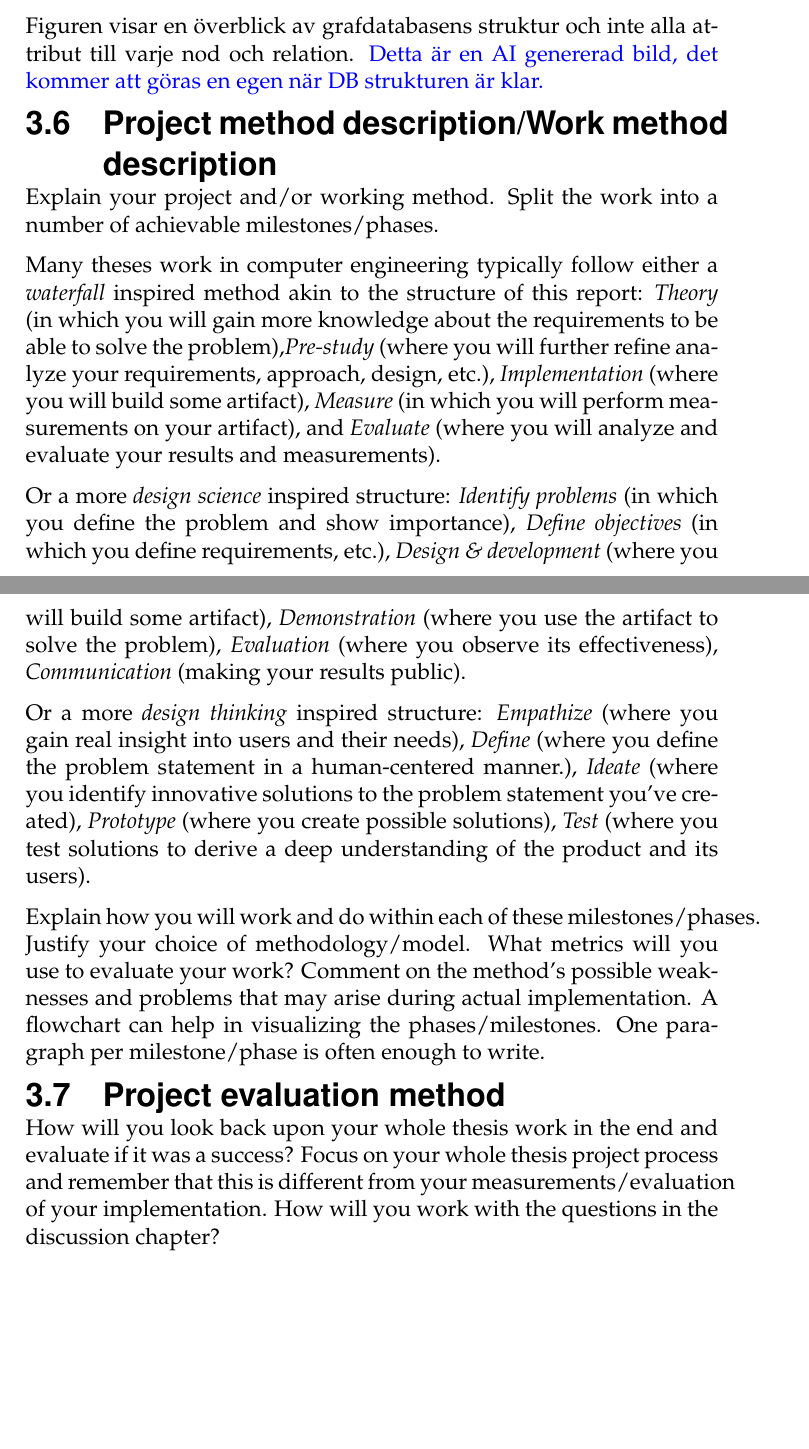
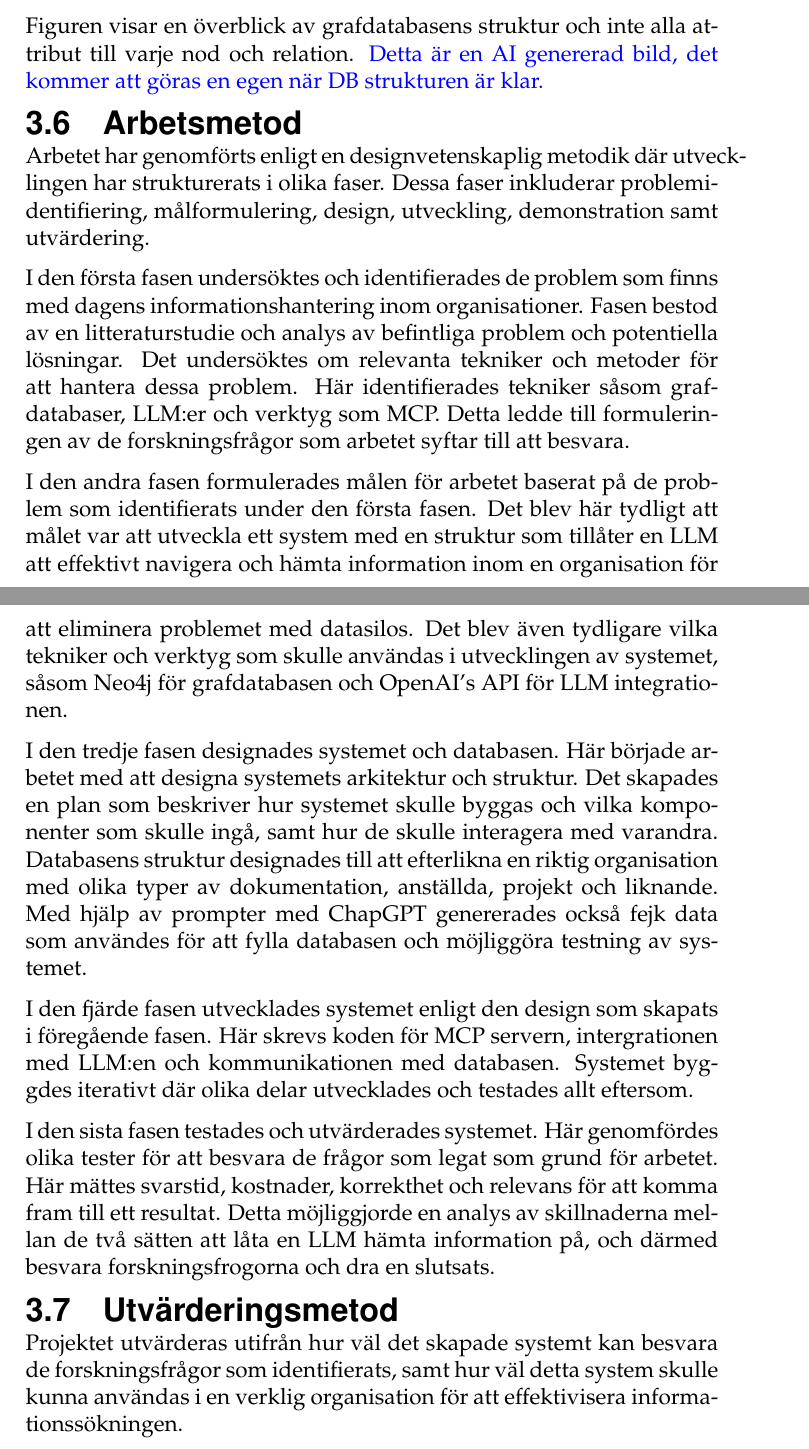
Before and after one commit to isak29/isak-bachelor-thesis, a LaTeX thesis (rapport/MiunThesisTemplate-master/thesis.tex, which reads rapport/MiunThesisTemplate-master/03-method.tex): two parts of pages 21 and 22 of 30, joined at a grey line, cut so that both start at the same text, the shorter picture padded with empty space. Compiled offline with pdfLaTeX.

Commit message:
metod (klar)
samtliga metodkapitel är nu fyllda med text! Klar för tillfället.

```diff
--- a/rapport/MiunThesisTemplate-master/03-method.tex
+++ b/rapport/MiunThesisTemplate-master/03-method.tex
@@ -62,38 +66,30 @@ Figuren visar en överblick av grafdatabasens struktur och inte alla attribut ti
 \textcolor{blue}{Detta är en AI genererad bild, det kommer att göras en egen när DB strukturen är klar.}
 
 
-\subsection{\translate{Project method description}/\translate{Work method
-    description}}\label{subsec:projectmethod}
-Explain your project and/or working method. Split the work into a number of achievable
-milestones/phases.
+\subsection{Arbetsmetod}\label{subsec:projectmethod}
+Arbetet har genomförts enligt en designvetenskaplig metodik där utvecklingen har strukturerats i olika faser.
+Dessa faser inkluderar problemidentifiering, målformulering, design, utveckling, demonstration samt utvärdering.
 
-Many theses work in computer engineering typically follow either a \emph{waterfall} inspired method
-akin to the structure of this report: \emph{Theory} (in which you will gain more knowledge about the
-requirements to be able to solve the problem),\emph{Pre-study} (where you will further refine
-analyze your requirements, approach, design, etc.), \emph{Implementation} (where you will build some
-artifact), \emph{Measure} (in which you will perform measurements on your artifact), and
-\emph{Evaluate} (where you will analyze and evaluate your results and measurements).
+I den första fasen undersöktes och identifierades de problem som finns med dagens informationshantering inom organisationer.
+Fasen bestod av en litteraturstudie och analys av befintliga problem och potentiella lösningar. Det undersöktes om relevanta tekniker och metoder
+för att hantera dessa problem. Här identifierades tekniker såsom grafdatabaser, LLM:er och verktyg som MCP. Detta ledde till formuleringen av de forskningsfrågor som arbetet syftar till att besvara.
 
-Or a more \emph{design science} inspired structure: \emph{Identify problems} (in which you define
-the problem and show importance), \emph{Define objectives} (in which you define requirements, etc.),
-\emph{Design \& development} (where you will build some artifact), \emph{Demonstration} (where you
-use the artifact to solve the problem), \emph{Evaluation} (where you observe its effectiveness),
-\emph{Communication} (making your results public).
+I den andra fasen formulerades målen för arbetet baserat på de problem som identifierats under den första fasen.
+Det blev här tydligt att målet var att utveckla ett system med en struktur som tillåter en LLM att effektivt navigera och hämta information inom en organisation för att eliminera problemet med datasilos.
+Det blev även tydligare vilka tekniker och verktyg som skulle användas i utvecklingen av systemet, såsom Neo4j för grafdatabasen och OpenAI's API för LLM integrationen.
 
-Or a more \emph{design thinking} inspired structure: \emph{Empathize} (where you gain real insight
-into users and their needs), \emph{Define} (where you define the problem statement in a
-human-centered manner.), \emph{Ideate} (where you identify innovative solutions to the problem
-statement you’ve created), \emph{Prototype} (where you create possible solutions), \emph{Test}
-(where you test solutions to derive a deep understanding of the product and its users).
+I den tredje fasen designades systemet och databasen. Här började arbetet med att designa systemets arkitektur och struktur.
+Det skapades en plan som beskriver hur systemet skulle byggas och vilka komponenter som skulle ingå, samt hur de skulle interagera med varandra.
+Databasens struktur designades till att efterlikna en riktig organisation med olika typer av dokumentation, anställda, projekt och liknande.
+Med hjälp av prompter med ChapGPT genererades också fejk data som användes för att fylla databasen och möjliggöra testning av systemet.
 
-Explain how you will work and do within each of these milestones/phases. Justify your choice of
-methodology/model. What metrics will you use to evaluate your work? Comment on the method's possible
-weaknesses and problems that may arise during actual implementation. A flowchart can help in
-visualizing the phases/milestones. One paragraph per milestone/phase is often enough to write.
+I den fjärde fasen utvecklades systemet enligt den design som skapats i föregående fasen.
+Här skrevs koden för MCP servern, intergrationen med LLM:en och kommunikationen med databasen.
+Systemet byggdes iterativt där olika delar utvecklades och testades allt eftersom.
+
+I den sista fasen testades och utvärderades systemet. Här genomfördes olika tester för att besvara de frågor som legat som grund för arbetet.
+Här mättes svarstid, kostnader, korrekthet och relevans för att komma fram till ett resultat. Detta möjliggjorde en analys av skillnaderna mellan de två sätten att låta en LLM hämta information på, och därmed besvara forskningsfrogorna och dra en slutsats.
 
 
-\subsection{\translate{Project evaluation method}}\label{subsec:evalmethod}
-How will you look back upon your whole thesis work in the end and evaluate if it was a success?
-Focus on your whole thesis project process and remember that this is different from your
-measurements/evaluation of your implementation. How will you work with the questions in the
-discussion chapter?
+\subsection{Utvärderingsmetod}\label{subsec:evalmethod}
+Projektet utvärderas utifrån hur väl det skapade systemt kan besvara de forskningsfrågor som identifierats, samt hur väl detta system skulle kunna användas i en verklig organisation för att effektivisera informationssökningen.
```
Also changed, not shown: rapport/MiunThesisTemplate-master/03-method.tex (34 more changed lines), 1 other file.
